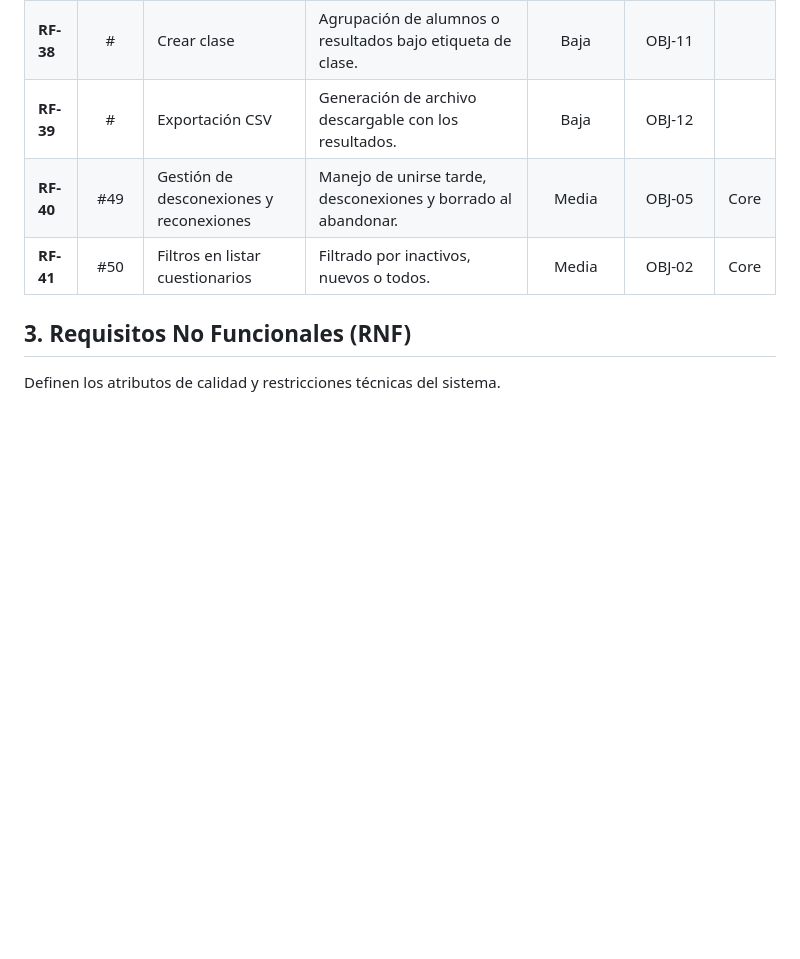
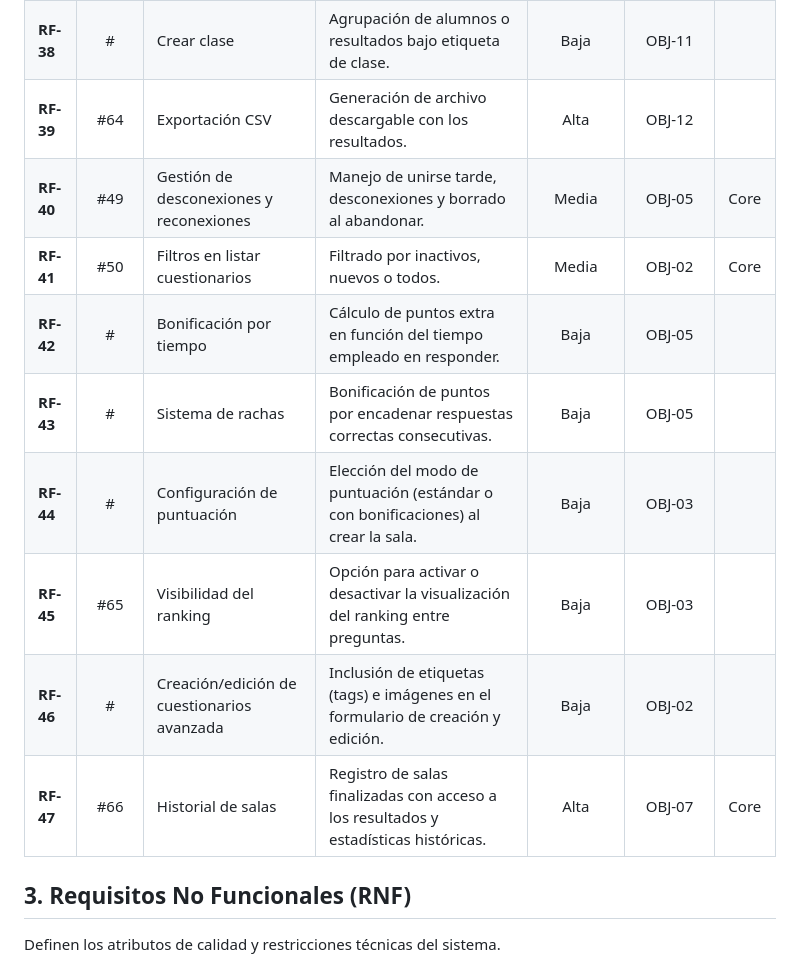
Before and after one commit to frangago71/quizzie-TFG, a Markdown page: docs/requisitos.md, the part around one of its changes. Drawn GitHub-style; blank space fills up the shorter version.

```diff
--- a/docs/requisitos.md
+++ b/docs/requisitos.md
@@ -61,9 +61,15 @@ Listado detallado de las capacidades del sistema, trazadas con su correspondient
 | **RF-36** | # | Navegación y tutorial por IA | Detección de intenciones de navegación y explicación del funcionamiento de la app vía IA. | Baja | OBJ-09 | |
 | **RF-37** | # | Revisión post IA | Presentación de contenido generado por IA para validación manual. | Media | OBJ-09 | |
 | **RF-38** | # | Crear clase | Agrupación de alumnos o resultados bajo etiqueta de clase. | Baja | OBJ-11 | |
-| **RF-39** | # | Exportación CSV | Generación de archivo descargable con los resultados. | Baja | OBJ-12 | |
+| **RF-39** | #64 | Exportación CSV | Generación de archivo descargable con los resultados. | Alta | OBJ-12 | |
 | **RF-40** | #49 | Gestión de desconexiones y reconexiones | Manejo de unirse tarde, desconexiones y borrado al abandonar. | Media | OBJ-05 | Core |
 | **RF-41** | #50 | Filtros en listar cuestionarios | Filtrado por inactivos, nuevos o todos. | Media | OBJ-02 | Core |
+| **RF-42** | # | Bonificación por tiempo | Cálculo de puntos extra en función del tiempo empleado en responder. | Baja | OBJ-05 | |
+| **RF-43** | # | Sistema de rachas | Bonificación de puntos por encadenar respuestas correctas consecutivas. | Baja | OBJ-05 | |
+| **RF-44** | # | Configuración de puntuación | Elección del modo de puntuación (estándar o con bonificaciones) al crear la sala. | Baja | OBJ-03 | |
+| **RF-45** | #65 | Visibilidad del ranking | Opción para activar o desactivar la visualización del ranking entre preguntas. | Baja | OBJ-03 | |
+| **RF-46** | # | Creación/edición de cuestionarios avanzada | Inclusión de etiquetas (tags) e imágenes en el formulario de creación y edición. | Baja | OBJ-02 | |
+| **RF-47** | #66| Historial de salas | Registro de salas finalizadas con acceso a los resultados y estadísticas históricas. | Alta | OBJ-07 | Core |
 
 ## 3. Requisitos No Funcionales (RNF)
 Definen los atributos de calidad y restricciones técnicas del sistema.
```
Also changed, not shown: other parts of docs/requisitos.md (+11 -6 lines).
